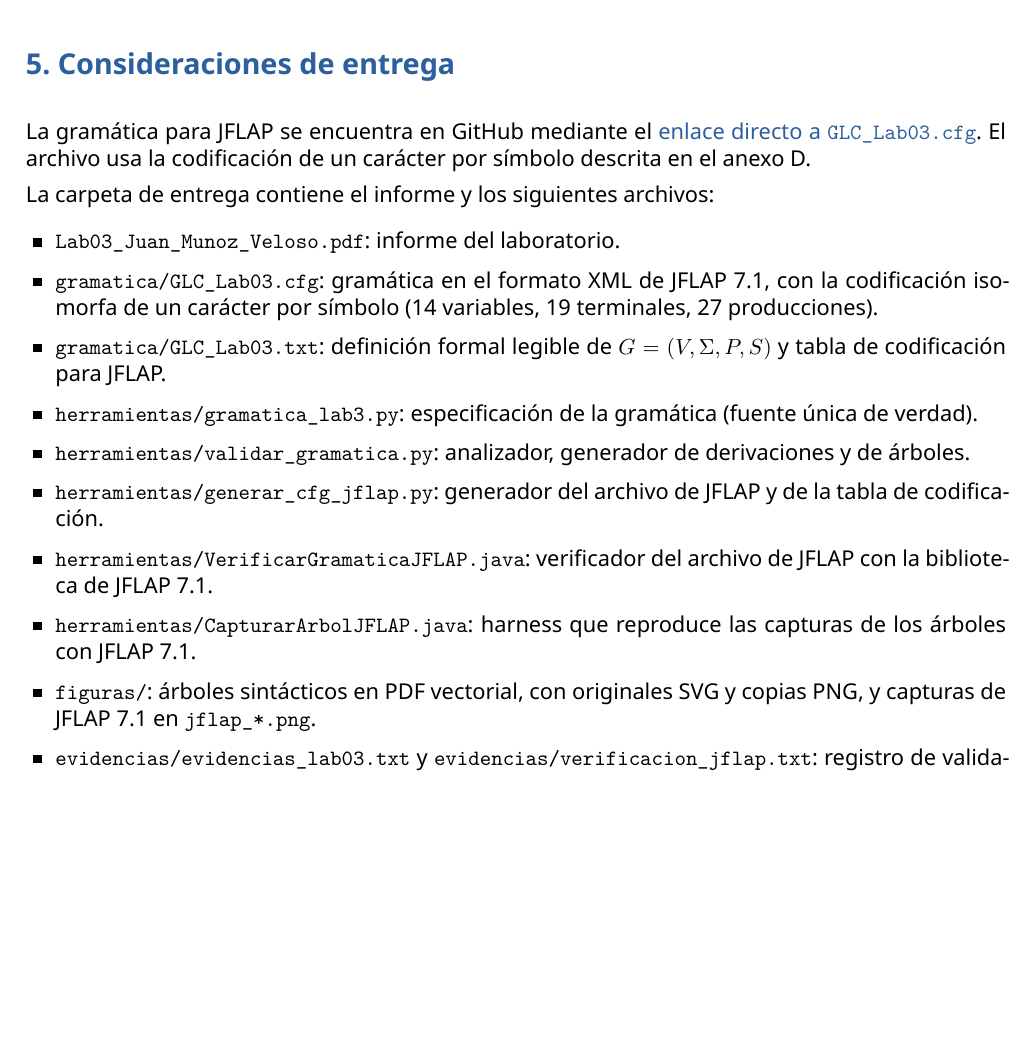
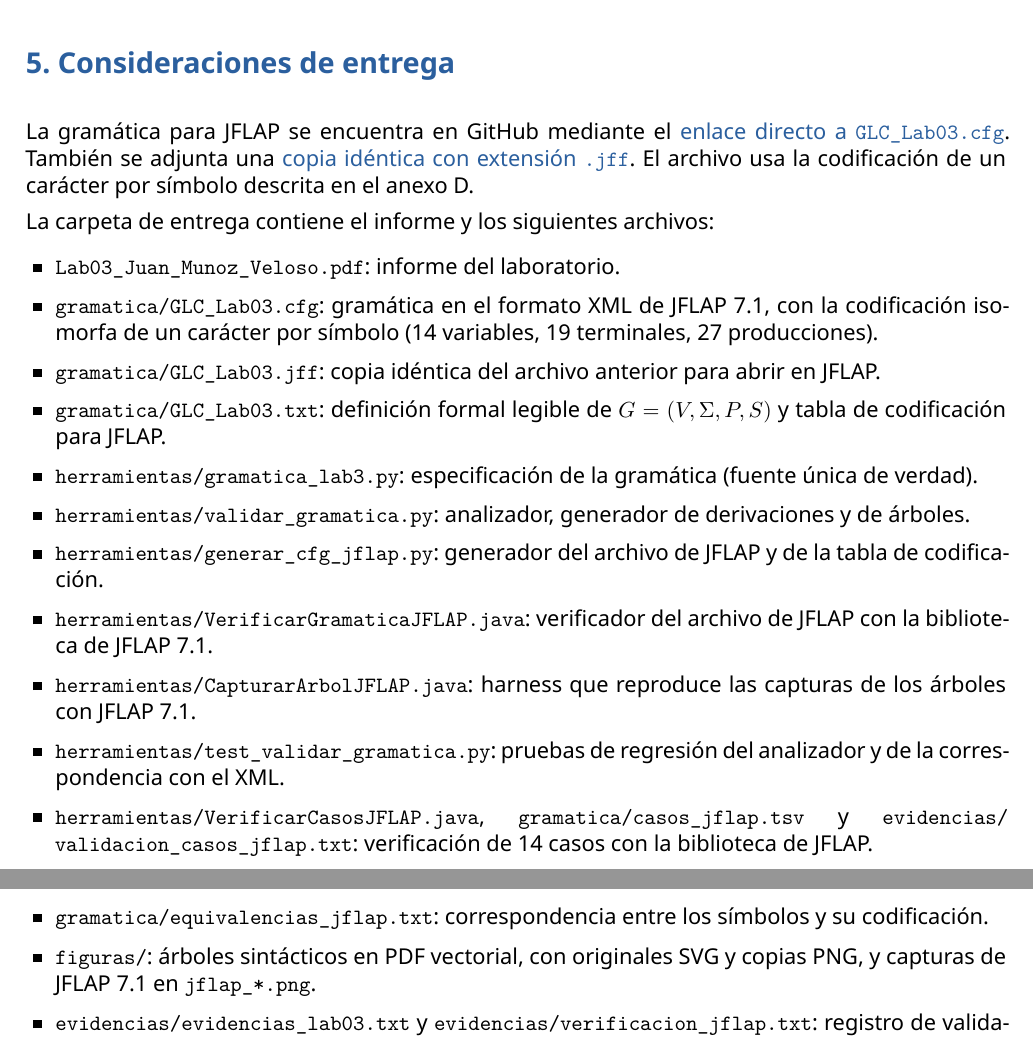
Before and after one commit to FernandoValdes01/Lab03-TC, a LaTeX document (Lab03_Juan_Munoz_Veloso.tex): part of page 12 of 20 before the commit and two parts of pages 12 and 13 of 20 after it, the two joined at a grey line, cut so that both start at the same text, the shorter picture padded with empty space. Compiled offline with XeLaTeX.

Commit message:
docs(entrega): corrige enlaces y completa los archivos adjuntos

```diff
--- a/Lab03_Juan_Munoz_Veloso.tex
+++ b/Lab03_Juan_Munoz_Veloso.tex
@@ -635,7 +635,9 @@ ambigüedad.
 \section*{5. Consideraciones de entrega}
 
 La gramática para JFLAP se encuentra en GitHub mediante el
-\href{https://github.com/FernandoValdes01/teoria-computacion/blob/main/laboratorios/lab3/lab03fixon/gramatica/GLC_Lab03.cfg}{enlace directo a \texttt{GLC\_Lab03.cfg}}.
+\href{https://github.com/FernandoValdes01/Lab03-TC/blob/main/gramatica/GLC_Lab03.cfg}{enlace directo a \texttt{GLC\_Lab03.cfg}}.
+También se adjunta una
+\href{https://github.com/FernandoValdes01/Lab03-TC/blob/main/gramatica/GLC_Lab03.jff}{copia idéntica con extensión \texttt{.jff}}.
 El archivo usa la codificación de un carácter por símbolo descrita en el anexo D.
 
 La carpeta de entrega contiene el informe y los siguientes archivos:
@@ -644,6 +646,7 @@ La carpeta de entrega contiene el informe y los siguientes archivos:
   \item \texttt{Lab03\_Juan\_Munoz\_Veloso.pdf}: informe del laboratorio.
   \item \texttt{gramatica/\allowbreak GLC\_Lab03.cfg}: gramática en el formato XML de JFLAP 7.1, con
   la codificación isomorfa de un carácter por símbolo (14 variables, 19 terminales, 27 producciones).
+  \item \texttt{gramatica/\allowbreak GLC\_Lab03.jff}: copia idéntica del archivo anterior para abrir en JFLAP.
   \item \texttt{gramatica/\allowbreak GLC\_Lab03.txt}: definición formal legible de $G=(V,\Sigma,P,S)$
   y tabla de codificación para JFLAP.
   \item \texttt{herramientas/\allowbreak gramatica\_lab3.py}: especificación de la gramática (fuente única de
@@ -656,6 +659,11 @@ La carpeta de entrega contiene el informe y los siguientes archivos:
   la biblioteca de JFLAP 7.1.
   \item \texttt{herramientas/\allowbreak CapturarArbolJFLAP.\allowbreak java}: harness que reproduce las capturas de los
   árboles con JFLAP 7.1.
+  \item \texttt{herramientas/\allowbreak test\_validar\_gramatica.py}: pruebas de regresión del analizador y de la correspondencia con el XML.
+  \item \texttt{herramientas/\allowbreak VerificarCasosJFLAP.java},
+  \texttt{gramatica/\allowbreak casos\_jflap.tsv} y
+  \texttt{evidencias/\allowbreak validacion\_casos\_jflap.txt}: verificación de 14 casos con la biblioteca de JFLAP.
+  \item \texttt{gramatica/\allowbreak equivalencias\_jflap.txt}: correspondencia entre los símbolos y su codificación.
   \item \texttt{figuras/}: árboles sintácticos en PDF vectorial, con originales SVG y copias PNG, y
   capturas de JFLAP 7.1 en \texttt{jflap\_*.png}.
   \item \texttt{evidencias/\allowbreak evidencias\_lab03.txt} y \texttt{evidencias/\allowbreak verificacion\_jflap.txt}:
```
Also changed, not shown: Lab03_Juan_Munoz_Veloso.pdf, README.md.
